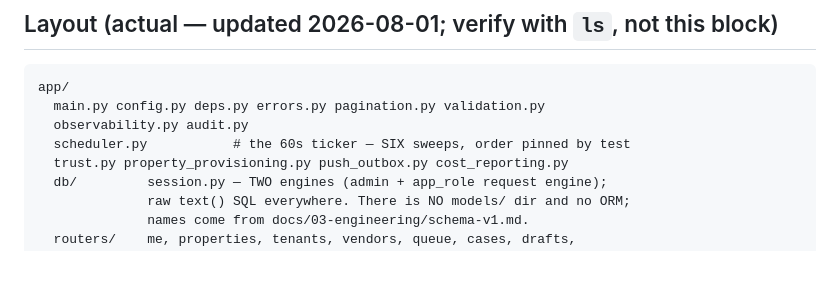
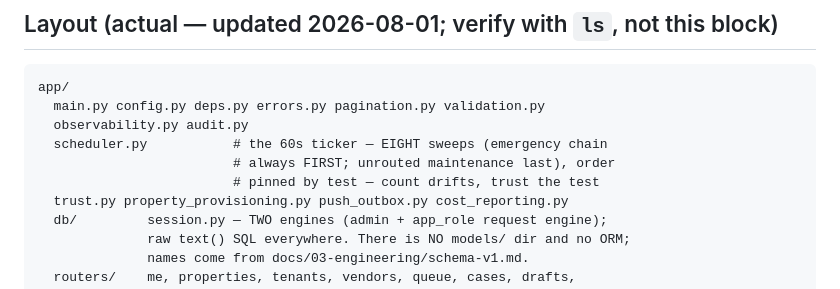
Before and after one commit to LaithAlz/stoop-backend, a Markdown page: apps/api/CLAUDE.md, the part around the change. Drawn GitHub-style; blank space fills up the shorter version.

Commit message:
docs(api): scheduler sweep count in CLAUDE.md layout — six stale, now eight

```diff
--- a/apps/api/CLAUDE.md
+++ b/apps/api/CLAUDE.md
@@ -25,7 +25,9 @@ uv run ruff check . && uv run mypy app    # lint + types (strict)
 app/
   main.py config.py deps.py errors.py pagination.py validation.py
   observability.py audit.py
-  scheduler.py           # the 60s ticker — SIX sweeps, order pinned by test
+  scheduler.py           # the 60s ticker — EIGHT sweeps (emergency chain
+                         # always FIRST; unrouted maintenance last), order
+                         # pinned by test — count drifts, trust the test
   trust.py property_provisioning.py push_outbox.py cost_reporting.py
   db/         session.py — TWO engines (admin + app_role request engine);
               raw text() SQL everywhere. There is NO models/ dir and no ORM;
```
